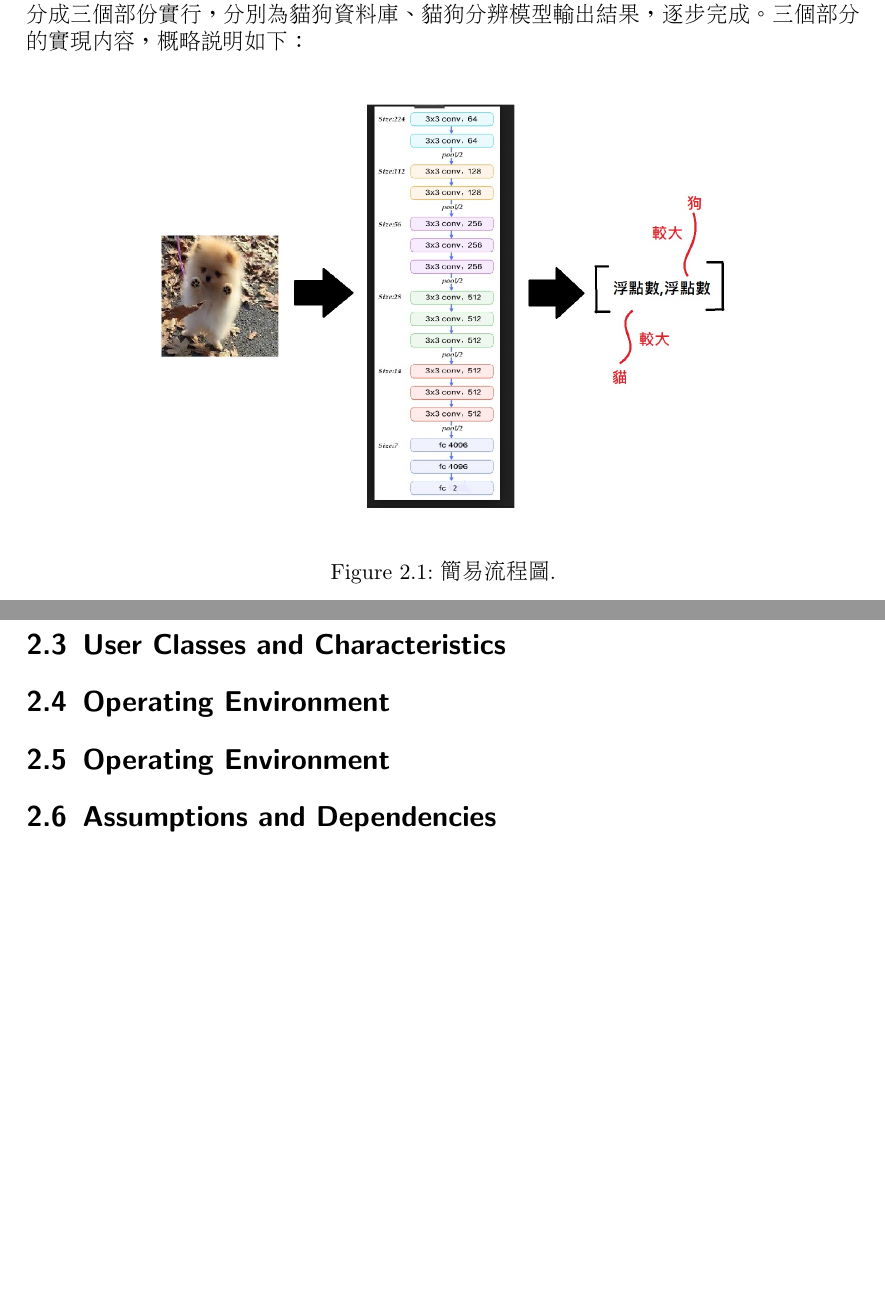
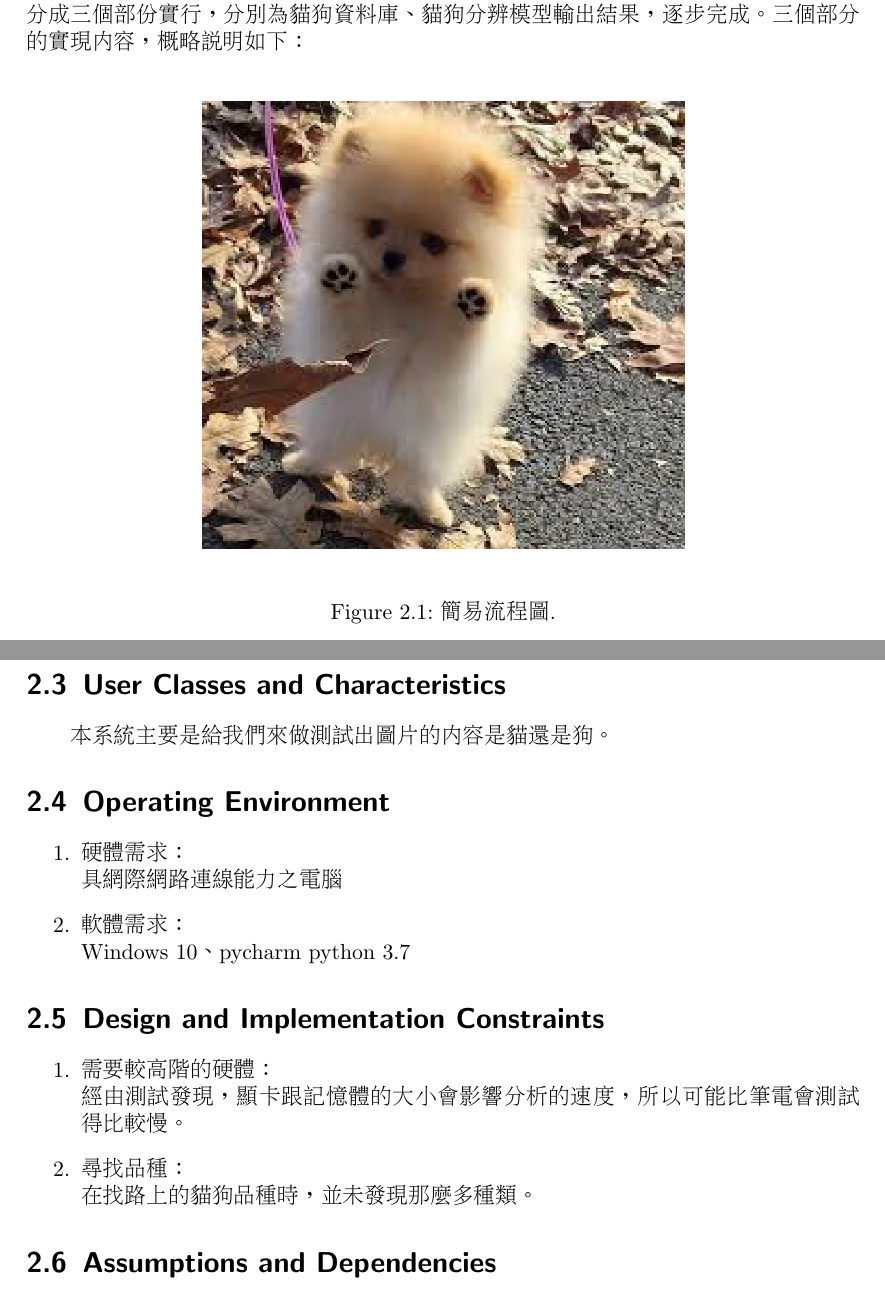
Before and after one commit to kevin879275/git, a LaTeX document (document.tex): two parts of pages 4 and 5 of 8, joined at a grey line, cut so that both start at the same text, the shorter picture padded with empty space. Compiled offline with pdfLaTeX.

Commit message:
2.3 2.4 2.5改

```diff
--- a/document.tex
+++ b/document.tex
@@ -73,7 +73,7 @@
 本系統按Fig.\,\ref{fig:2.1} 所示，分成三個部份實行，分別為貓狗資料庫、貓狗分辨模型輸出結果，逐步完成。三個部分的實現內容，概略說明如下：\\
 \begin{figure}[h]
 \begin{center}
-\includegraphics[width=12cm]{Fig.jpg}
+\includegraphics[width=8.5cm]{dog.jpg}
 \end{center}
 \label{fig:2.1}
 \caption{簡易流程圖.}
@@ -83,13 +83,19 @@
 　　適用於各式品種的貓狗: 在資料庫的部分，我們蒐集各種品種、顏色的貓狗，並且在pycharm上執行的時候，先輸入我們測試的圖片，並判斷出圖片中的動物是貓還是狗。
 
 \section{User Classes and Characteristics}
-
+　　本系統主要是給我們來做測試出圖片的內容是貓還是狗。
 
 \section{Operating Environment}
+\begin{enumerate}
+	\item 硬體需求：\\具網際網路連線能力之電腦
+	\item 軟體需求：\\Windows 10、pycharm python 3.7
+\end{enumerate}
 
-
-\section{Operating Environment}
-
+\section{Design and Implementation Constraints}
+\begin{enumerate}
+	\item 需要較高階的硬體：\\經由測試發現，顯卡跟記憶體的大小會影響分析的速度，所以可能比筆電會測試得比較慢。
+	\item 尋找品種：\\在找路上的貓狗品種時，並未發現那麼多種類。
+\end{enumerate}
 
 \section{Assumptions and Dependencies}
 
```
